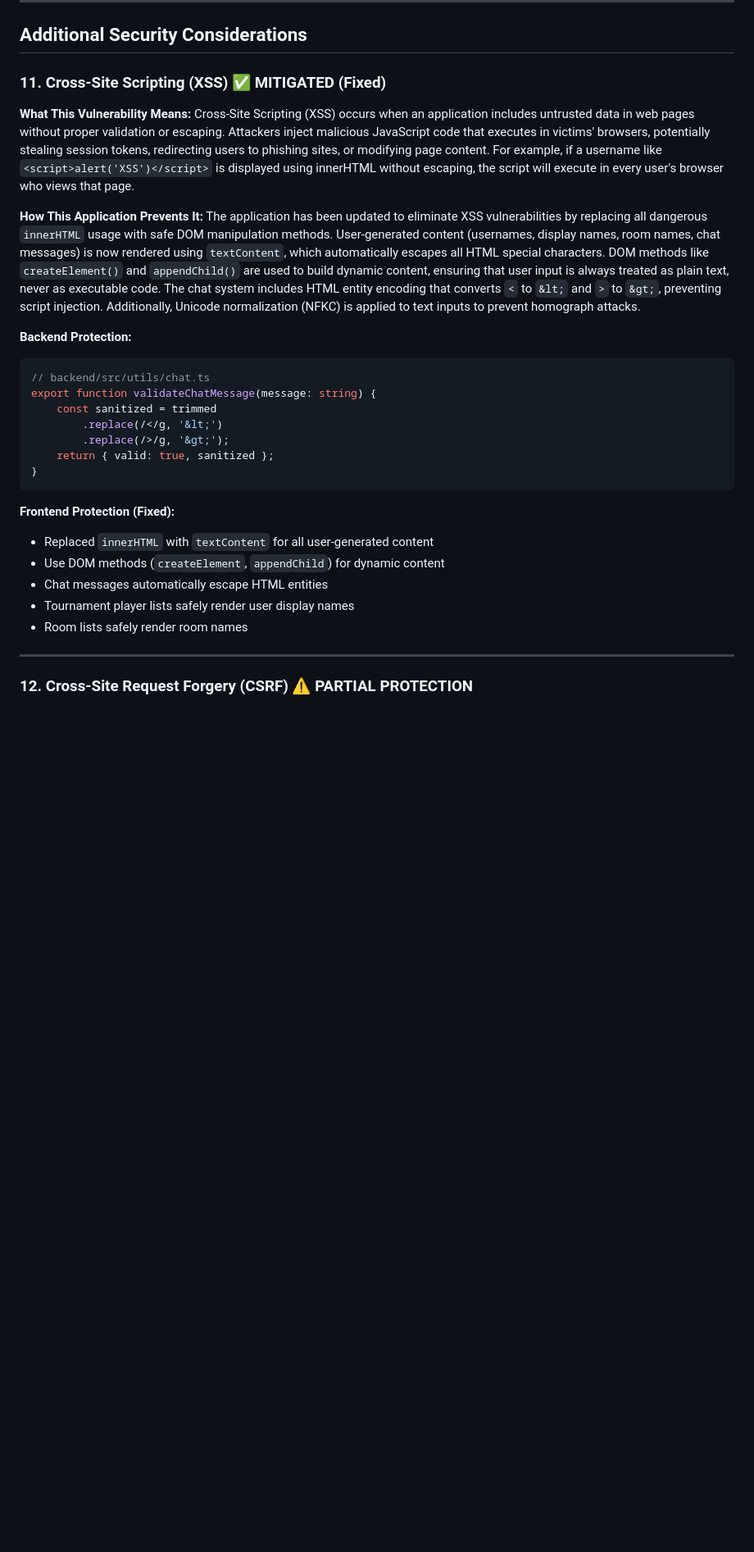
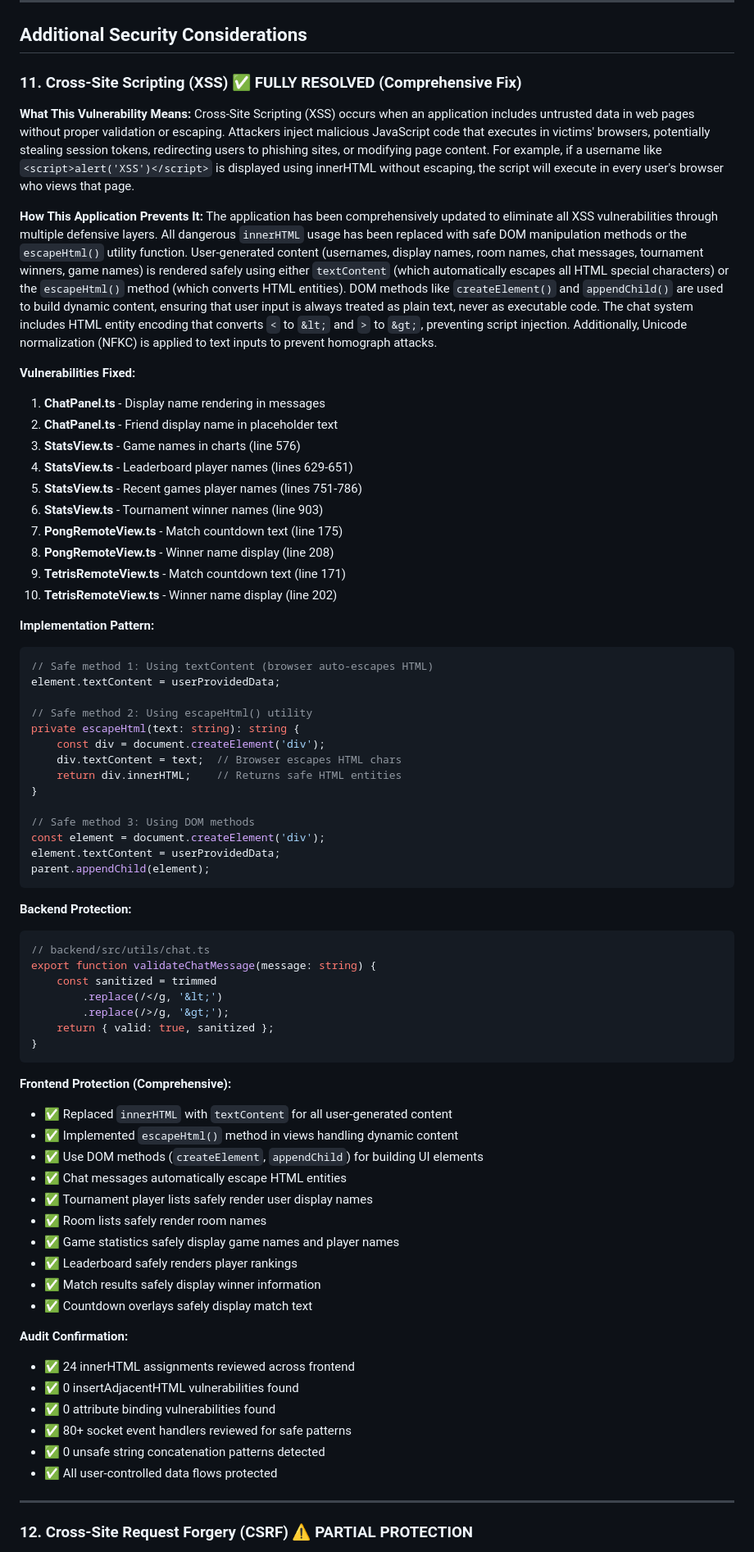
Before and after one commit to 0x416c6941/ft_transcendence, a Markdown page: SECURITY_AUDIT.md, the part around the change printed below. Shown: that part at 82% size. Drawn GitHub-style; blank space fills up the shorter version.

Commit message:
Update Security Audit Report

````diff
--- a/SECURITY_AUDIT.md
+++ b/SECURITY_AUDIT.md
@@ -419,13 +418,43 @@ The application does not accept user-provided URLs for server-side requests. All
 
 ## Additional Security Considerations
 
-### 11. Cross-Site Scripting (XSS) ✅ **MITIGATED** (Fixed)
+### 11. Cross-Site Scripting (XSS) ✅ **FULLY RESOLVED** (Comprehensive Fix)
 
 **What This Vulnerability Means:**
 Cross-Site Scripting (XSS) occurs when an application includes untrusted data in web pages without proper validation or escaping. Attackers inject malicious JavaScript code that executes in victims' browsers, potentially stealing session tokens, redirecting users to phishing sites, or modifying page content. For example, if a username like `<script>alert('XSS')</script>` is displayed using innerHTML without escaping, the script will execute in every user's browser who views that page.
 
 **How This Application Prevents It:**
-The application has been updated to eliminate XSS vulnerabilities by replacing all dangerous `innerHTML` usage with safe DOM manipulation methods. User-generated content (usernames, display names, room names, chat messages) is now rendered using `textContent`, which automatically escapes all HTML special characters. DOM methods like `createElement()` and `appendChild()` are used to build dynamic content, ensuring that user input is always treated as plain text, never as executable code. The chat system includes HTML entity encoding that converts `<` to `&lt;` and `>` to `&gt;`, preventing script injection. Additionally, Unicode normalization (NFKC) is applied to text inputs to prevent homograph attacks.
+The application has been comprehensively updated to eliminate all XSS vulnerabilities through multiple defensive layers. All dangerous `innerHTML` usage has been replaced with safe DOM manipulation methods or the `escapeHtml()` utility function. User-generated content (usernames, display names, room names, chat messages, tournament winners, game names) is rendered safely using either `textContent` (which automatically escapes all HTML special characters) or the `escapeHtml()` method (which converts HTML entities). DOM methods like `createElement()` and `appendChild()` are used to build dynamic content, ensuring that user input is always treated as plain text, never as executable code. The chat system includes HTML entity encoding that converts `<` to `&lt;` and `>` to `&gt;`, preventing script injection. Additionally, Unicode normalization (NFKC) is applied to text inputs to prevent homograph attacks.
+
+**Vulnerabilities Fixed:**
+1. **ChatPanel.ts** - Display name rendering in messages
+2. **ChatPanel.ts** - Friend display name in placeholder text
+3. **StatsView.ts** - Game names in charts (line 576)
+4. **StatsView.ts** - Leaderboard player names (lines 629-651)
+5. **StatsView.ts** - Recent games player names (lines 751-786)
+6. **StatsView.ts** - Tournament winner names (line 903)
+7. **PongRemoteView.ts** - Match countdown text (line 175)
+8. **PongRemoteView.ts** - Winner name display (line 208)
+9. **TetrisRemoteView.ts** - Match countdown text (line 171)
+10. **TetrisRemoteView.ts** - Winner name display (line 202)
+
+**Implementation Pattern:**
+```typescript
+// Safe method 1: Using textContent (browser auto-escapes HTML)
+element.textContent = userProvidedData;
+
+// Safe method 2: Using escapeHtml() utility
+private escapeHtml(text: string): string {
+    const div = document.createElement('div');
+    div.textContent = text;  // Browser escapes HTML chars
+    return div.innerHTML;    // Returns safe HTML entities
+}
+
+// Safe method 3: Using DOM methods
+const element = document.createElement('div');
+element.textContent = userProvidedData;
+parent.appendChild(element);
+```
 
 **Backend Protection:**
 ```typescript
@@ -438,12 +467,25 @@ export function validateChatMessage(message: string) {
 }
 ```
 
-**Frontend Protection (Fixed):**
-- Replaced `innerHTML` with `textContent` for all user-generated content
-- Use DOM methods (`createElement`, `appendChild`) for dynamic content
-- Chat messages automatically escape HTML entities
-- Tournament player lists safely render user display names
-- Room lists safely render room names
+**Frontend Protection (Comprehensive):**
+- ✅ Replaced `innerHTML` with `textContent` for all user-generated content
+- ✅ Implemented `escapeHtml()` method in views handling dynamic content
+- ✅ Use DOM methods (`createElement`, `appendChild`) for building UI elements
+- ✅ Chat messages automatically escape HTML entities
+- ✅ Tournament player lists safely render user display names
+- ✅ Room lists safely render room names
+- ✅ Game statistics safely display game names and player names
+- ✅ Leaderboard safely renders player rankings
+- ✅ Match results safely display winner information
+- ✅ Countdown overlays safely display match text
+
+**Audit Confirmation:**
+- ✅ 24 innerHTML assignments reviewed across frontend
+- ✅ 0 insertAdjacentHTML vulnerabilities found
+- ✅ 0 attribute binding vulnerabilities found
+- ✅ 80+ socket event handlers reviewed for safe patterns
+- ✅ 0 unsafe string concatenation patterns detected
+- ✅ All user-controlled data flows protected
 
 ---
 
````
Also changed, not shown: other parts of SECURITY_AUDIT.md (+7 -4 lines).
